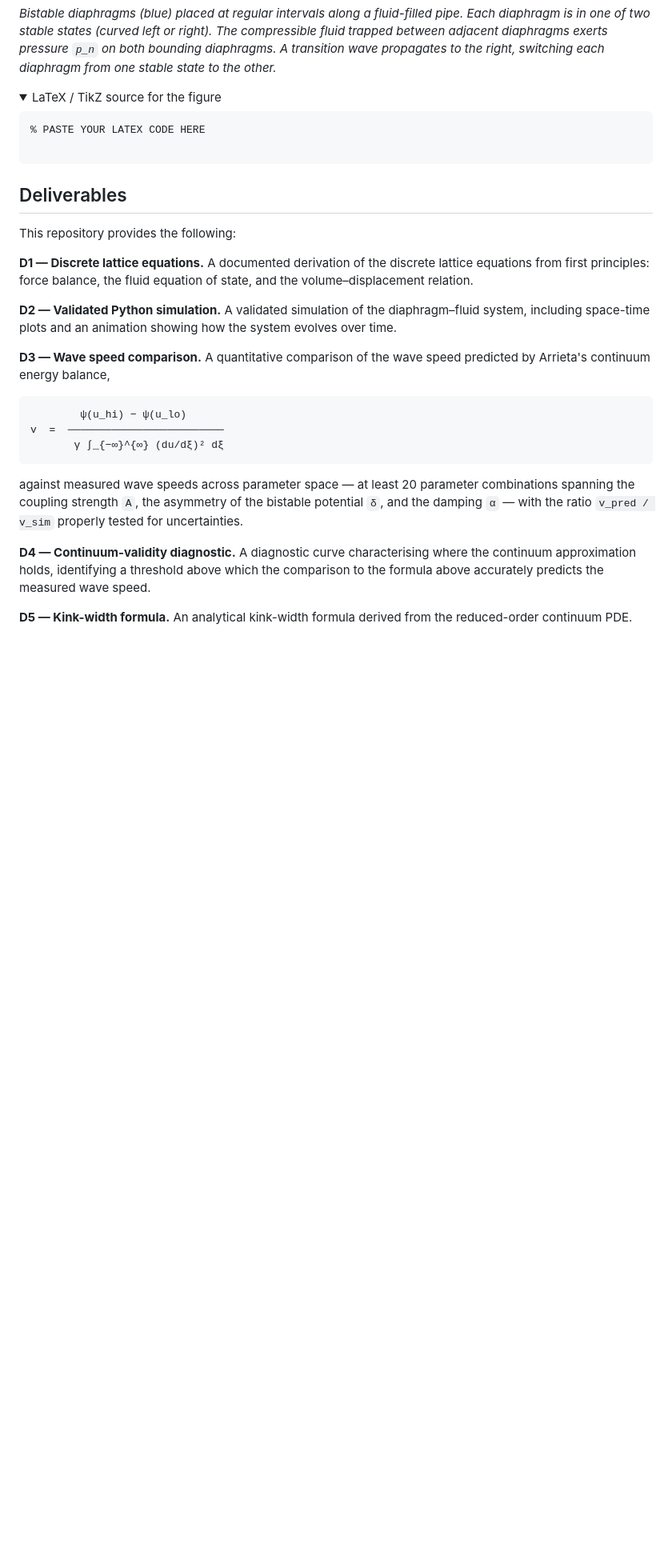
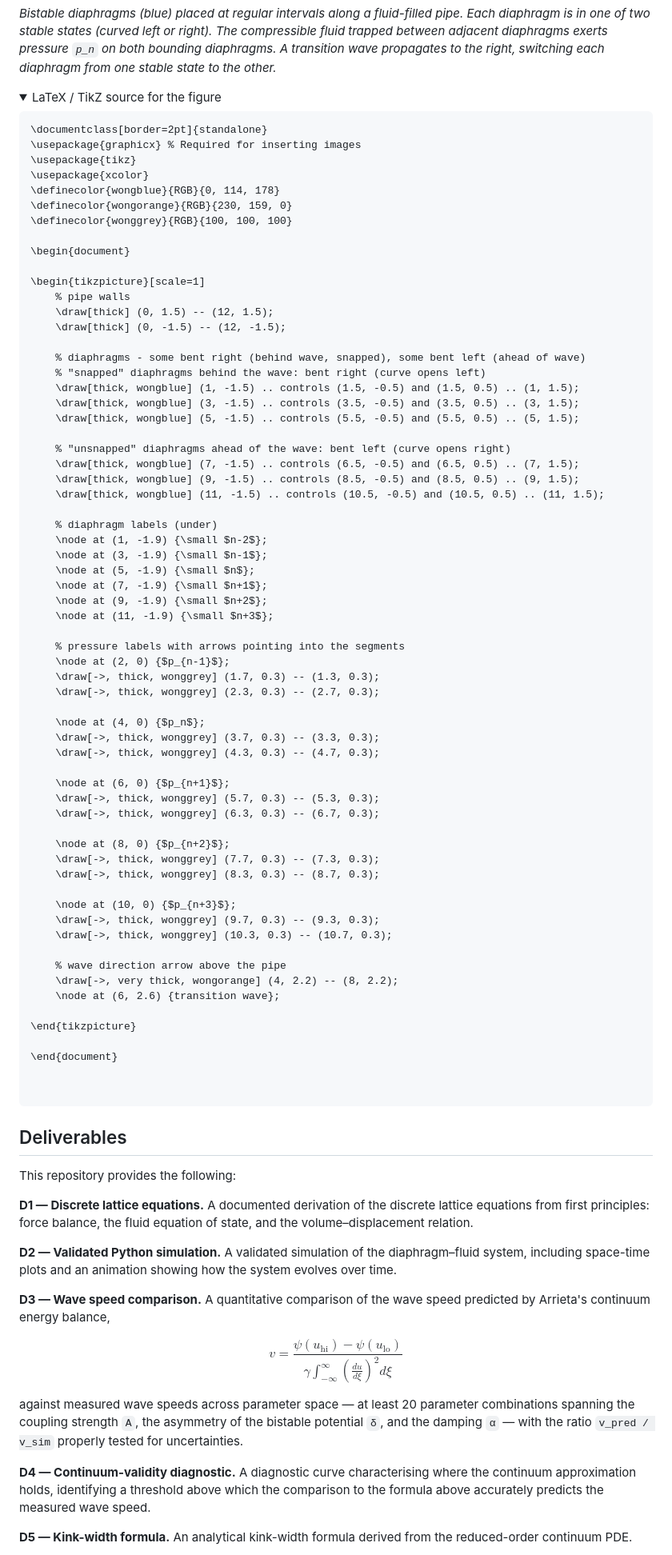
Before and after one commit to Stephang217/1D_Diaghphragms_Fluid_Model, a Markdown page: README.md, the part around one of its changes. Shown at 80% size. Rendered like a GitHub page; folded sections open; blank space fills up the shorter version.

````diff
--- a/README.md
+++ b/README.md
@@ -30,7 +20,69 @@ Bistable diaphragms have previously been studied with magnetic and spring coupli
 <summary>LaTeX / TikZ source for the figure</summary>
 
 ```latex
-% PASTE YOUR LATEX CODE HERE
+\documentclass[border=2pt]{standalone}
+\usepackage{graphicx} % Required for inserting images
+\usepackage{tikz}
+\usepackage{xcolor}
+\definecolor{wongblue}{RGB}{0, 114, 178}
+\definecolor{wongorange}{RGB}{230, 159, 0}
+\definecolor{wonggrey}{RGB}{100, 100, 100}
+
+\begin{document}
+
+\begin{tikzpicture}[scale=1]
+    % pipe walls
+    \draw[thick] (0, 1.5) -- (12, 1.5);
+    \draw[thick] (0, -1.5) -- (12, -1.5);
+
+    % diaphragms - some bent right (behind wave, snapped), some bent left (ahead of wave)
+    % "snapped" diaphragms behind the wave: bent right (curve opens left)
+    \draw[thick, wongblue] (1, -1.5) .. controls (1.5, -0.5) and (1.5, 0.5) .. (1, 1.5);
+    \draw[thick, wongblue] (3, -1.5) .. controls (3.5, -0.5) and (3.5, 0.5) .. (3, 1.5);
+    \draw[thick, wongblue] (5, -1.5) .. controls (5.5, -0.5) and (5.5, 0.5) .. (5, 1.5);
+
+    % "unsnapped" diaphragms ahead of the wave: bent left (curve opens right)
+    \draw[thick, wongblue] (7, -1.5) .. controls (6.5, -0.5) and (6.5, 0.5) .. (7, 1.5);
+    \draw[thick, wongblue] (9, -1.5) .. controls (8.5, -0.5) and (8.5, 0.5) .. (9, 1.5);
+    \draw[thick, wongblue] (11, -1.5) .. controls (10.5, -0.5) and (10.5, 0.5) .. (11, 1.5);
+
+    % diaphragm labels (under)
+    \node at (1, -1.9) {\small $n-2$};
+    \node at (3, -1.9) {\small $n-1$};
+    \node at (5, -1.9) {\small $n$};
+    \node at (7, -1.9) {\small $n+1$};
+    \node at (9, -1.9) {\small $n+2$};
+    \node at (11, -1.9) {\small $n+3$};
+
+    % pressure labels with arrows pointing into the segments
+    \node at (2, 0) {$p_{n-1}$};
+    \draw[->, thick, wonggrey] (1.7, 0.3) -- (1.3, 0.3);
+    \draw[->, thick, wonggrey] (2.3, 0.3) -- (2.7, 0.3);
+
+    \node at (4, 0) {$p_n$};
+    \draw[->, thick, wonggrey] (3.7, 0.3) -- (3.3, 0.3);
+    \draw[->, thick, wonggrey] (4.3, 0.3) -- (4.7, 0.3);
+
+    \node at (6, 0) {$p_{n+1}$};
+    \draw[->, thick, wonggrey] (5.7, 0.3) -- (5.3, 0.3);
+    \draw[->, thick, wonggrey] (6.3, 0.3) -- (6.7, 0.3);
+
+    \node at (8, 0) {$p_{n+2}$};
+    \draw[->, thick, wonggrey] (7.7, 0.3) -- (7.3, 0.3);
+    \draw[->, thick, wonggrey] (8.3, 0.3) -- (8.7, 0.3);
+
+    \node at (10, 0) {$p_{n+3}$};
+    \draw[->, thick, wonggrey] (9.7, 0.3) -- (9.3, 0.3);
+    \draw[->, thick, wonggrey] (10.3, 0.3) -- (10.7, 0.3);
+
+    % wave direction arrow above the pipe
+    \draw[->, very thick, wongorange] (4, 2.2) -- (8, 2.2);
+    \node at (6, 2.6) {transition wave};
+
+\end{tikzpicture}
+
+\end{document}
+
 
 ```
 
@@ -46,11 +98,11 @@ This repository provides the following:
 
 **D3 — Wave speed comparison.** A quantitative comparison of the wave speed predicted by Arrieta's continuum energy balance,
 
-```
-        ψ(u_hi) − ψ(u_lo)
-v  =  ─────────────────────────
-       γ ∫_{−∞}^{∞} (du/dξ)² dξ
-```
+$$
+\begin{equation}
+v = \frac{\psi(u_{\text{hi}}) - \psi(u_{\text{lo}})}{\gamma \int_{-\infty}^{\infty} \left(\frac{du}{d\xi}\right)^2 d\xi}
+\end{equation}
+$$
 
 against measured wave speeds across parameter space — at least 20 parameter combinations spanning the coupling strength `A`, the asymmetry of the bistable potential `δ`, and the damping `α` — with the ratio `v_pred / v_sim` properly tested for uncertainties.
 
````
Also changed, not shown: other parts of README.md (+2 -12 lines).
